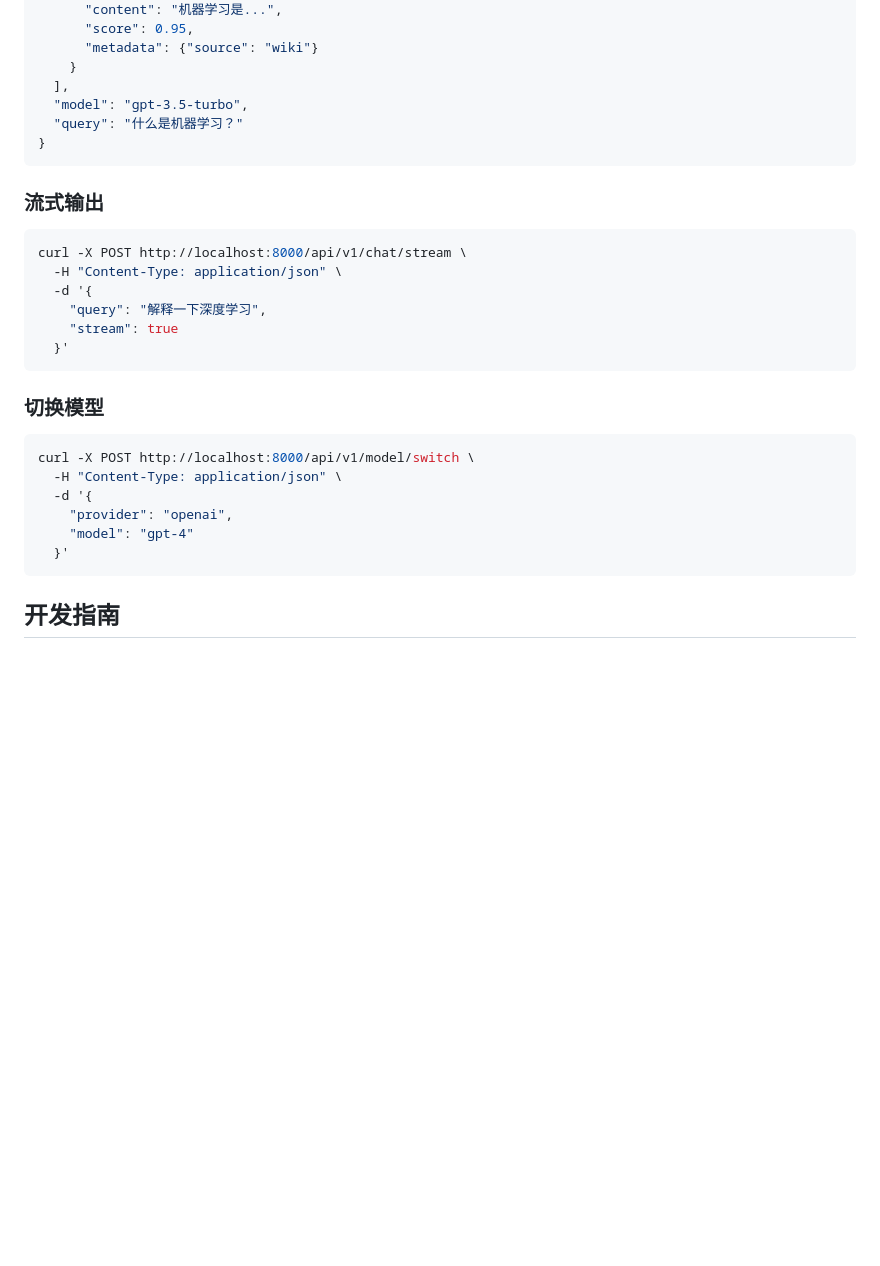
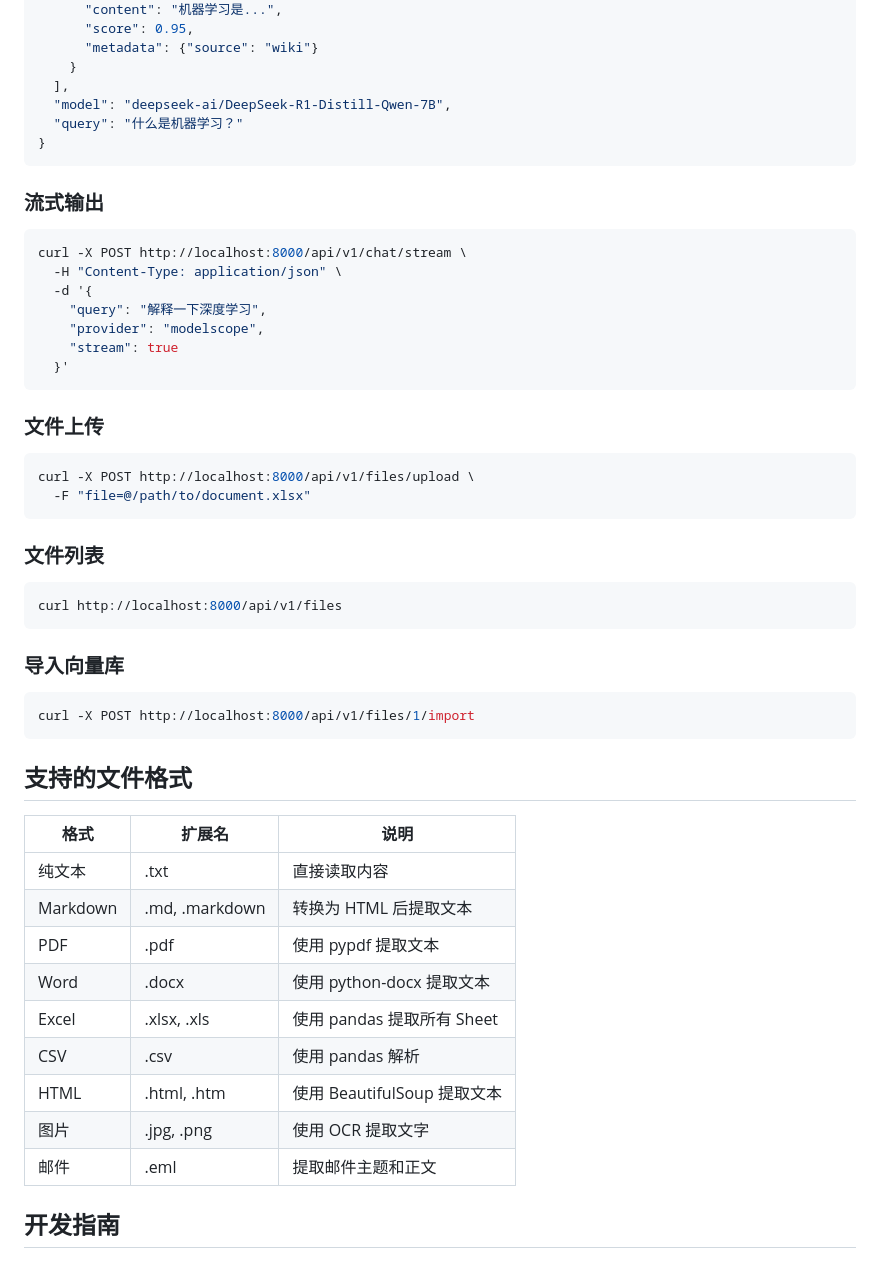
Before and after one commit to shangql/MyRAG, a Markdown page: README.md, the part around one of its changes. Drawn GitHub-style; blank space fills up the shorter version.

````diff
--- a/README.md
+++ b/README.md
@@ -154,7 +147,7 @@ curl -X POST http://localhost:8000/api/v1/chat \
       "metadata": {"source": "wiki"}
     }
   ],
-  "model": "gpt-3.5-turbo",
+  "model": "deepseek-ai/DeepSeek-R1-Distill-Qwen-7B",
   "query": "什么是机器学习？"
 }
 ```
@@ -166,20 +159,43 @@ curl -X POST http://localhost:8000/api/v1/chat/stream \
   -H "Content-Type: application/json" \
   -d '{
     "query": "解释一下深度学习",
+    "provider": "modelscope",
     "stream": true
   }'
 ```
 
-### 切换模型
+### 文件上传
 
 ```bash
-curl -X POST http://localhost:8000/api/v1/model/switch \
-  -H "Content-Type: application/json" \
-  -d '{
-    "provider": "openai",
-    "model": "gpt-4"
-  }'
+curl -X POST http://localhost:8000/api/v1/files/upload \
+  -F "file=@/path/to/document.xlsx"
 ```
+
+### 文件列表
+
+```bash
+curl http://localhost:8000/api/v1/files
+```
+
+### 导入向量库
+
+```bash
+curl -X POST http://localhost:8000/api/v1/files/1/import
+```
+
+## 支持的文件格式
+
+| 格式 | 扩展名 | 说明 |
+|------|--------|------|
+| 纯文本 | .txt | 直接读取内容 |
+| Markdown | .md, .markdown | 转换为 HTML 后提取文本 |
+| PDF | .pdf | 使用 pypdf 提取文本 |
+| Word | .docx | 使用 python-docx 提取文本 |
+| Excel | .xlsx, .xls | 使用 pandas 提取所有 Sheet |
+| CSV | .csv | 使用 pandas 解析 |
+| HTML | .html, .htm | 使用 BeautifulSoup 提取文本 |
+| 图片 | .jpg, .png | 使用 OCR 提取文字 |
+| 邮件 | .eml | 提取邮件主题和正文 |
 
 ## 开发指南
 
````
Also changed, not shown: other parts of README.md (+57 -74 lines).
